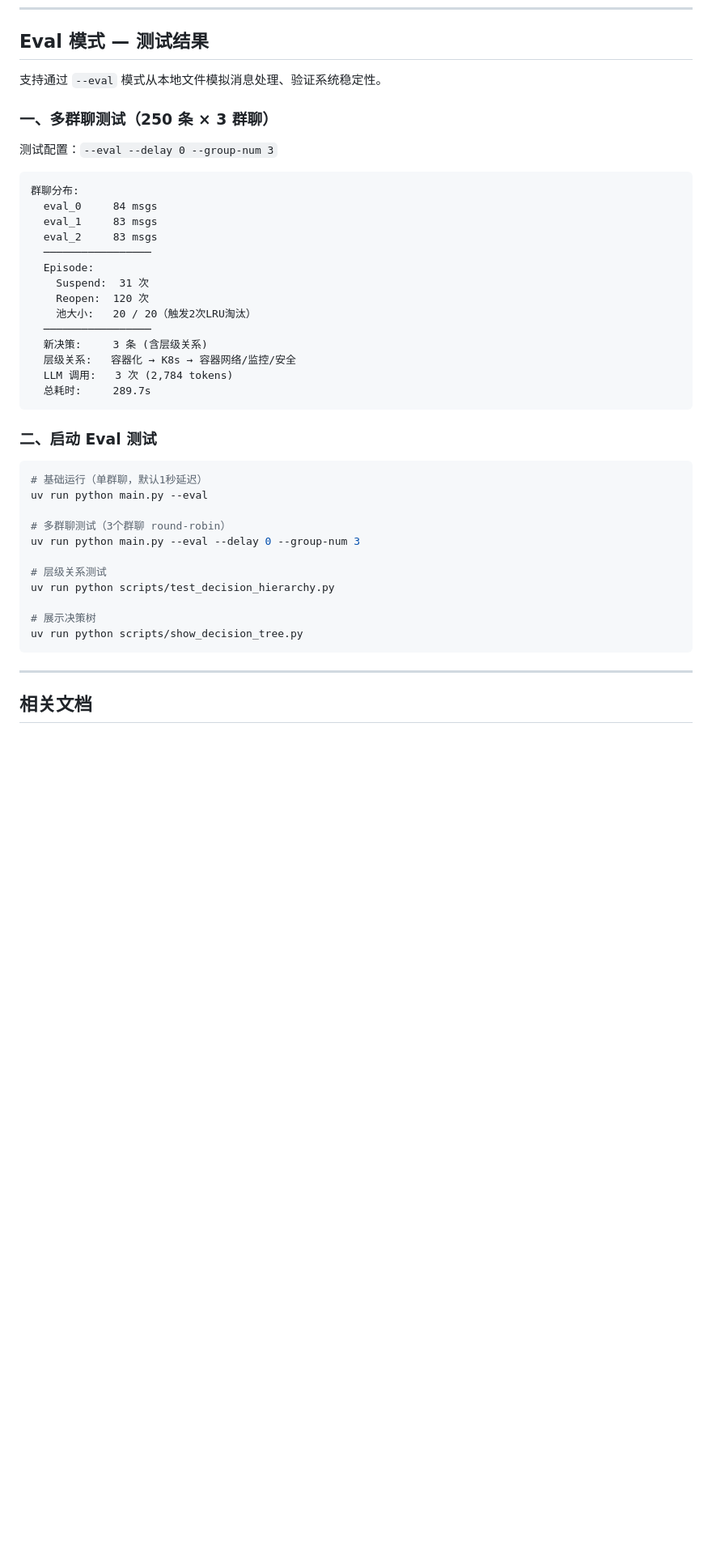
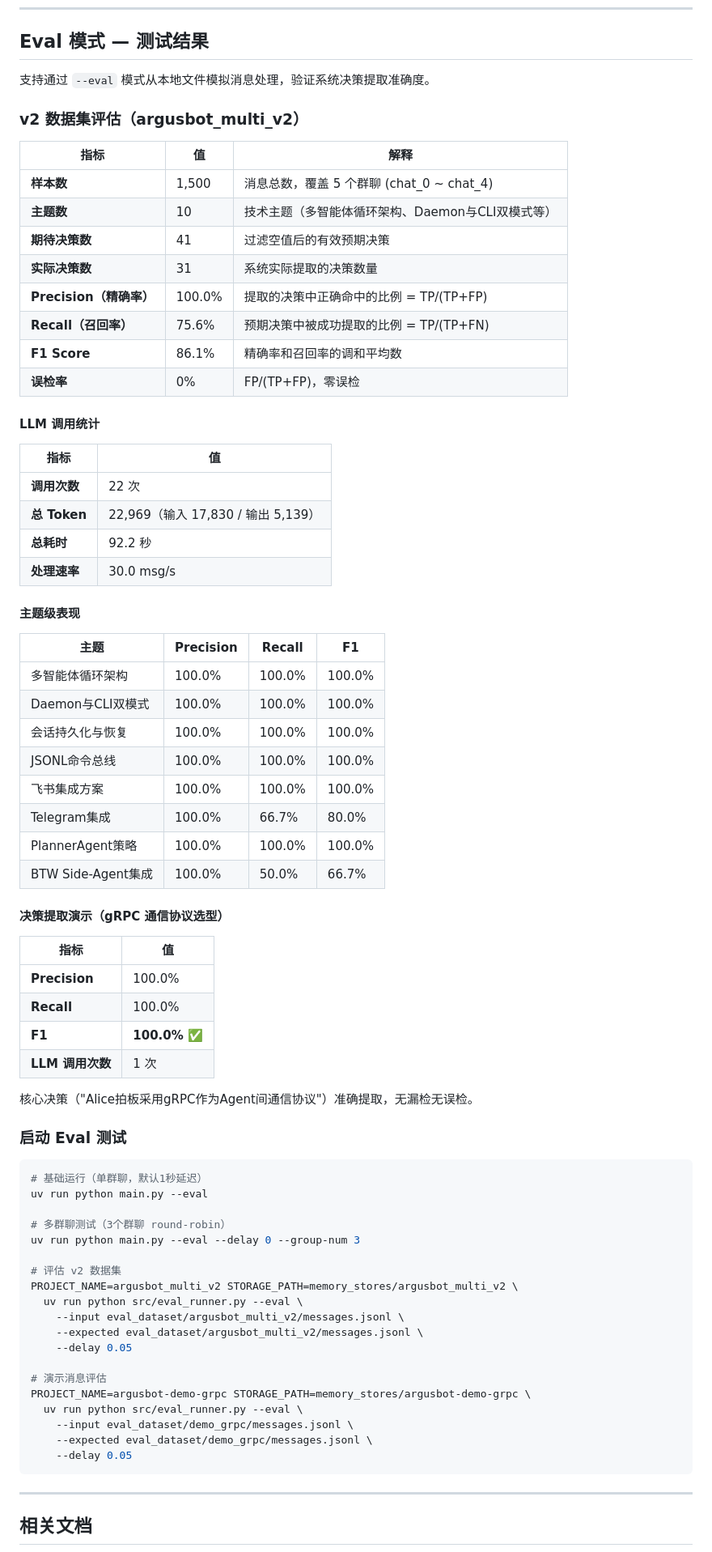
Before and after one commit to Mowenhao13/Feishu-LongTerm-Mem, a Markdown page: README.md, the part around the change. Shown at 81% size. Rendered like a GitHub page; blank space fills up the shorter version.

Commit message:
feat: update readme

````diff
--- a/README.md
+++ b/README.md
@@ -142,31 +142,55 @@ OpenClaw 会自动拉起 MCP server 并调用对应工具。
 
 ## Eval 模式 — 测试结果
 
-支持通过 `--eval` 模式从本地文件模拟消息处理、验证系统稳定性。
+支持通过 `--eval` 模式从本地文件模拟消息处理，验证系统决策提取准确度。
 
-### 一、多群聊测试（250 条 × 3 群聊）
+### v2 数据集评估（argusbot_multi_v2）
 
-测试配置：`--eval --delay 0 --group-num 3`
+| 指标 | 值 | 解释 |
+|------|-----|------|
+| **样本数** | 1,500 | 消息总数，覆盖 5 个群聊 (chat_0 ~ chat_4) |
+| **主题数** | 10 | 技术主题（多智能体循环架构、Daemon与CLI双模式等） |
+| **期待决策数** | 41 | 过滤空值后的有效预期决策 |
+| **实际决策数** | 31 | 系统实际提取的决策数量 |
+| **Precision（精确率）** | 100.0% | 提取的决策中正确命中的比例 = TP/(TP+FP) |
+| **Recall（召回率）** | 75.6% | 预期决策中被成功提取的比例 = TP/(TP+FN) |
+| **F1 Score** | 86.1% | 精确率和召回率的调和平均数 |
+| **误检率** | 0% | FP/(TP+FP)，零误检 |
 
-```
-群聊分布:
-  eval_0     84 msgs
-  eval_1     83 msgs
-  eval_2     83 msgs
-  ─────────────────
-  Episode:
-    Suspend:  31 次
-    Reopen:  120 次
-    池大小:   20 / 20（触发2次LRU淘汰）
-  ─────────────────
-  新决策:     3 条 (含层级关系)
-  层级关系:   容器化 → K8s → 容器网络/监控/安全
-  LLM 调用:   3 次 (2,784 tokens)
-  总耗时:     289.7s
-```
+#### LLM 调用统计
 
+| 指标 | 值 |
+|------|-----|
+| **调用次数** | 22 次 |
+| **总 Token** | 22,969（输入 17,830 / 输出 5,139） |
+| **总耗时** | 92.2 秒 |
+| **处理速率** | 30.0 msg/s |
 
-### 二、启动 Eval 测试
+#### 主题级表现
+
+| 主题 | Precision | Recall | F1 |
+|------|-----------|--------|-----|
+| 多智能体循环架构 | 100.0% | 100.0% | 100.0% |
+| Daemon与CLI双模式 | 100.0% | 100.0% | 100.0% |
+| 会话持久化与恢复 | 100.0% | 100.0% | 100.0% |
+| JSONL命令总线 | 100.0% | 100.0% | 100.0% |
+| 飞书集成方案 | 100.0% | 100.0% | 100.0% |
+| Telegram集成 | 100.0% | 66.7% | 80.0% |
+| PlannerAgent策略 | 100.0% | 100.0% | 100.0% |
+| BTW Side-Agent集成 | 100.0% | 50.0% | 66.7% |
+
+#### 决策提取演示（gRPC 通信协议选型）
+
+| 指标 | 值 |
+|------|-----|
+| **Precision** | 100.0% |
+| **Recall** | 100.0% |
+| **F1** | **100.0%** ✅ |
+| **LLM 调用次数** | 1 次 |
+
+核心决策（"Alice拍板采用gRPC作为Agent间通信协议"）准确提取，无漏检无误检。
+
+### 启动 Eval 测试
 
 ```bash
 # 基础运行（单群聊，默认1秒延迟）
@@ -175,11 +199,19 @@ uv run python main.py --eval
 # 多群聊测试（3个群聊 round-robin）
 uv run python main.py --eval --delay 0 --group-num 3
 
-# 层级关系测试
-uv run python scripts/test_decision_hierarchy.py
+# 评估 v2 数据集
+PROJECT_NAME=argusbot_multi_v2 STORAGE_PATH=memory_stores/argusbot_multi_v2 \
+  uv run python src/eval_runner.py --eval \
+    --input eval_dataset/argusbot_multi_v2/messages.jsonl \
+    --expected eval_dataset/argusbot_multi_v2/messages.jsonl \
+    --delay 0.05
 
-# 展示决策树
-uv run python scripts/show_decision_tree.py
+# 演示消息评估
+PROJECT_NAME=argusbot-demo-grpc STORAGE_PATH=memory_stores/argusbot-demo-grpc \
+  uv run python src/eval_runner.py --eval \
+    --input eval_dataset/demo_grpc/messages.jsonl \
+    --expected eval_dataset/demo_grpc/messages.jsonl \
+    --delay 0.05
 ```
 
 ---
````
